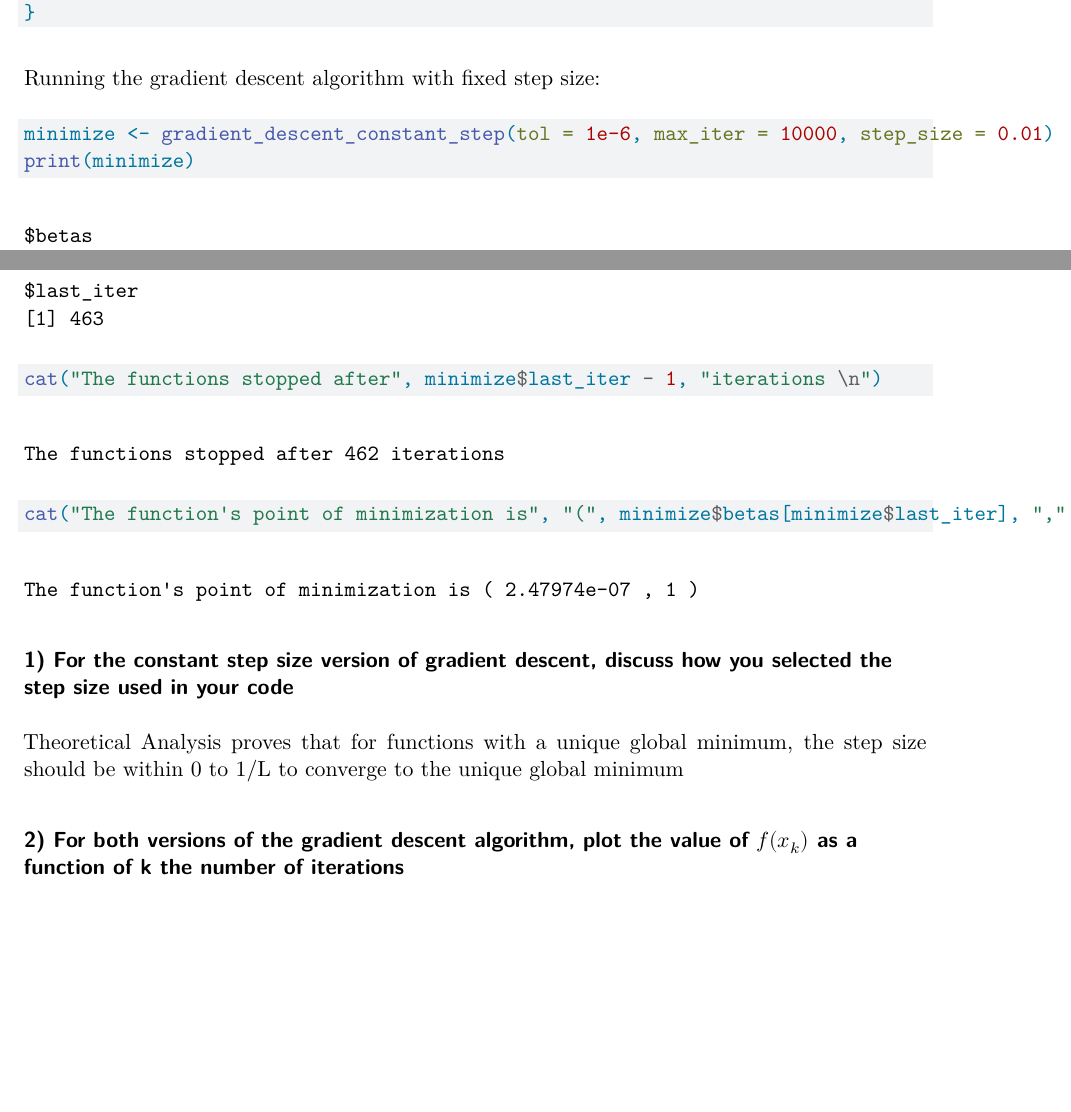
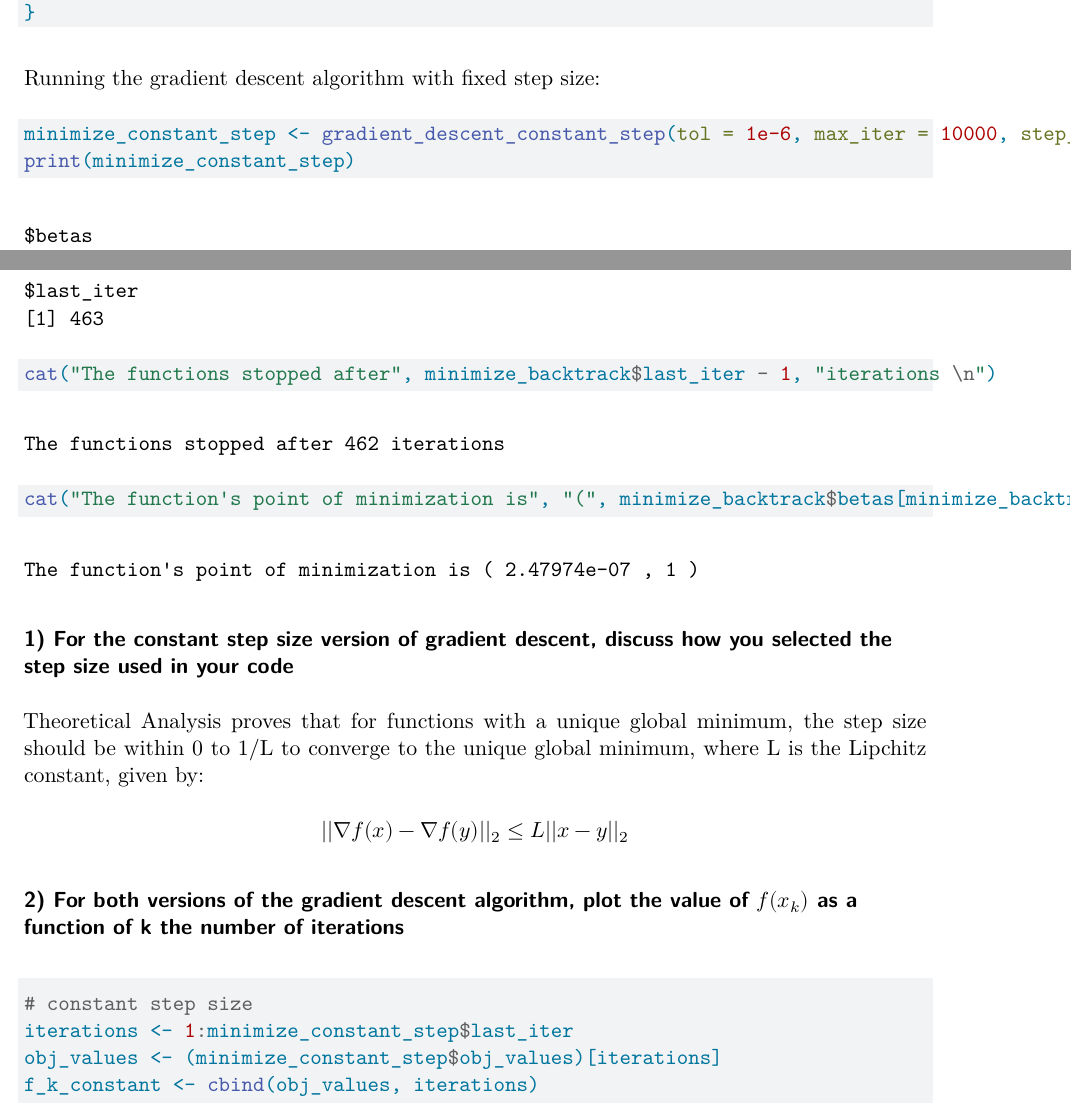
Before and after one commit to BryanMui1/Stats102B, a Quarto document (Homeworks/HW1/506021334_Stats102B_hw_1.qmd): two parts of pages 3 and 7 of 7 before the commit and two parts of pages 3 and 7 of 8 after it, joined at a grey line, cut so that both start at the same text, the shorter picture padded with empty space. Rendered offline with R 4.5, knitr and Pandoc in place of Quarto, then LaTeX, with nearby package versions.

Commit message:
after class commit

````diff
--- a/Homeworks/HW1/506021334_Stats102B_hw_1.qmd
+++ b/Homeworks/HW1/506021334_Stats102B_hw_1.qmd
@@ -140,6 +141,6 @@ gradient_descent_constant_step <- function(tol = 1e-6, max_iter = 10000, step_si
 Running the gradient descent algorithm with fixed step size:
 
 ```{r minimizing_constant_step}
-minimize <- gradient_descent_constant_step(tol = 1e-6, max_iter = 10000, step_size = 0.01)
-print(minimize)
+minimize_constant_step <- gradient_descent_constant_step(tol = 1e-6, max_iter = 10000, step_size = 0.01)
+print(minimize_constant_step)
 
@@ -265,14 +265,27 @@ minimize <- gradient_descent_backtracking(tol = 1e-6, max_iter = 10000, epsilon
-print(minimize)
+minimize_backtrack <- gradient_descent_backtracking(tol = 1e-6, max_iter = 10000, epsilon = 0.5, tau = 0.8, init_step_size = 0.01)
+print(minimize_backtrack)
 
-cat("The functions stopped after", minimize$last_iter - 1, "iterations \n")
-cat("The function's point of minimization is", "(", minimize$betas[minimize$last_iter], "," , minimize$obj_values[minimize$last_iter], ") \n")
+cat("The functions stopped after", minimize_backtrack$last_iter - 1, "iterations \n")
+cat("The function's point of minimization is", "(", minimize_backtrack$betas[minimize_backtrack$last_iter], "," , minimize_backtrack$obj_values[minimize_backtrack$last_iter], ") \n")
 ```
 
 ### 1) For the constant step size version of gradient descent, discuss how you selected the step size used in your code
 
-Theoretical Analysis proves that for functions with a unique global minimum, the step size should be within 0 to 1/L to converge to the unique global minimum
+Theoretical Analysis proves that for functions with a unique global minimum, the step size should be within 0 to 1/L to converge to the unique global minimum, where L is the Lipchitz constant, given by:
+$$
+||∇f(x) - ∇f(y)||_2 \le L||x - y||_2
+$$
 
 
 ### 2) For both versions of the gradient descent algorithm, plot the value of $f(x_k)$ as a function of k the number of iterations
 
+```{r}
+# constant step size
+iterations <- 1:minimize_constant_step$last_iter
+obj_values <- (minimize_constant_step$obj_values)[iterations]
+f_k_constant <- cbind(obj_values, iterations)
+
+```
+
+
 ### 3) or the the gradient descent method with backtracking line search, plot the step size $η_k$ selected at step k as a function of k. Comment on the result
````
Also changed, not shown: README.md, Homeworks/HW1/506021334_Stats102B_hw_1.qmd (6 more changed lines).
